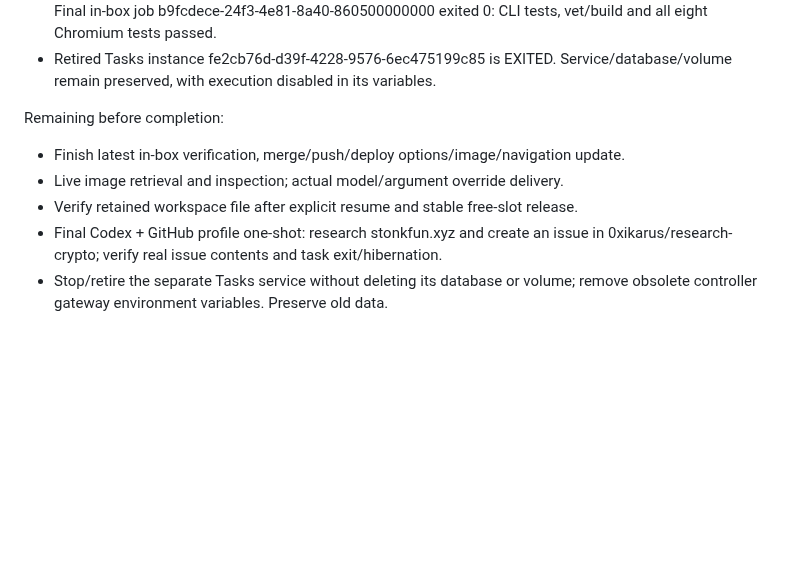
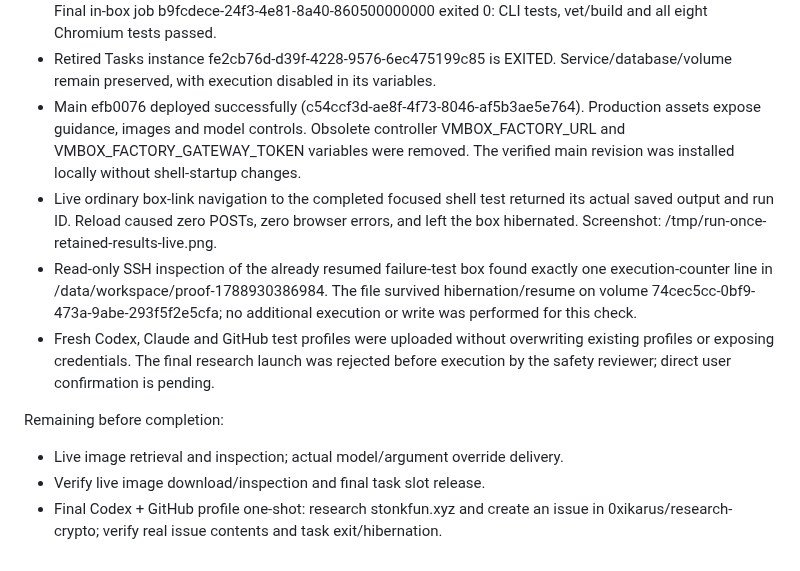
Before and after one commit to 0xikarus/vbox, a Markdown page: docs/RUN-ONCE-VERIFICATION.md, the part around the change. Drawn GitHub-style; blank space fills up the shorter version.

Commit message:
docs: record deployed navigation and workspace persistence proof

```diff
--- a/docs/RUN-ONCE-VERIFICATION.md
+++ b/docs/RUN-ONCE-VERIFICATION.md
@@ -55,13 +55,24 @@ Evidence so far:
   exited 0: CLI tests, vet/build and all eight Chromium tests passed.
 - Retired Tasks instance fe2cb76d-d39f-4228-9576-6ec475199c85 is EXITED.
   Service/database/volume remain preserved, with execution disabled in its variables.
+- Main efb0076 deployed successfully (c54ccf3d-ae8f-4f73-8046-af5b3ae5e764).
+  Production assets expose guidance, images and model controls. Obsolete controller
+  VMBOX_FACTORY_URL and VMBOX_FACTORY_GATEWAY_TOKEN variables were removed.
+  The verified main revision was installed locally without shell-startup changes.
+- Live ordinary box-link navigation to the completed focused shell test returned
+  its actual saved output and run ID. Reload caused zero POSTs, zero browser errors,
+  and left the box hibernated. Screenshot: /tmp/run-once-retained-results-live.png.
+- Read-only SSH inspection of the already resumed failure-test box found exactly
+  one execution-counter line in /data/workspace/proof-1788930386984. The file
+  survived hibernation/resume on volume 74cec5cc-0bf9-473a-9abe-293f5f2e5cfa;
+  no additional execution or write was performed for this check.
+- Fresh Codex, Claude and GitHub test profiles were uploaded without overwriting
+  existing profiles or exposing credentials. The final research launch was rejected
+  before execution by the safety reviewer; direct user confirmation is pending.
 
 Remaining before completion:
 
-- Finish latest in-box verification, merge/push/deploy options/image/navigation update.
 - Live image retrieval and inspection; actual model/argument override delivery.
-- Verify retained workspace file after explicit resume and stable free-slot release.
+- Verify live image download/inspection and final task slot release.
 - Final Codex + GitHub profile one-shot: research stonkfun.xyz and create an issue
   in 0xikarus/research-crypto; verify real issue contents and task exit/hibernation.
-- Stop/retire the separate Tasks service without deleting its database or volume;
-  remove obsolete controller gateway environment variables. Preserve old data.
```
